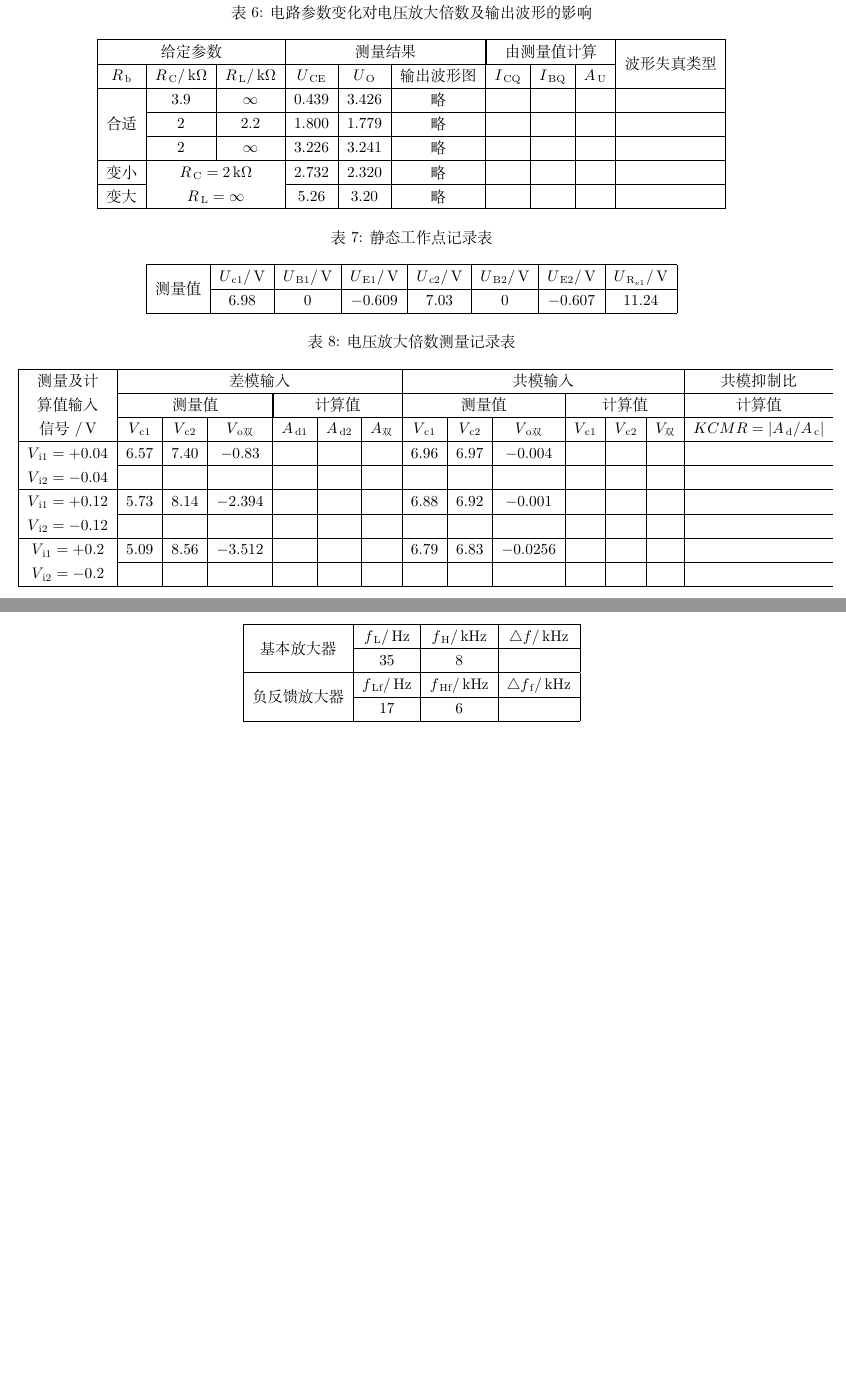
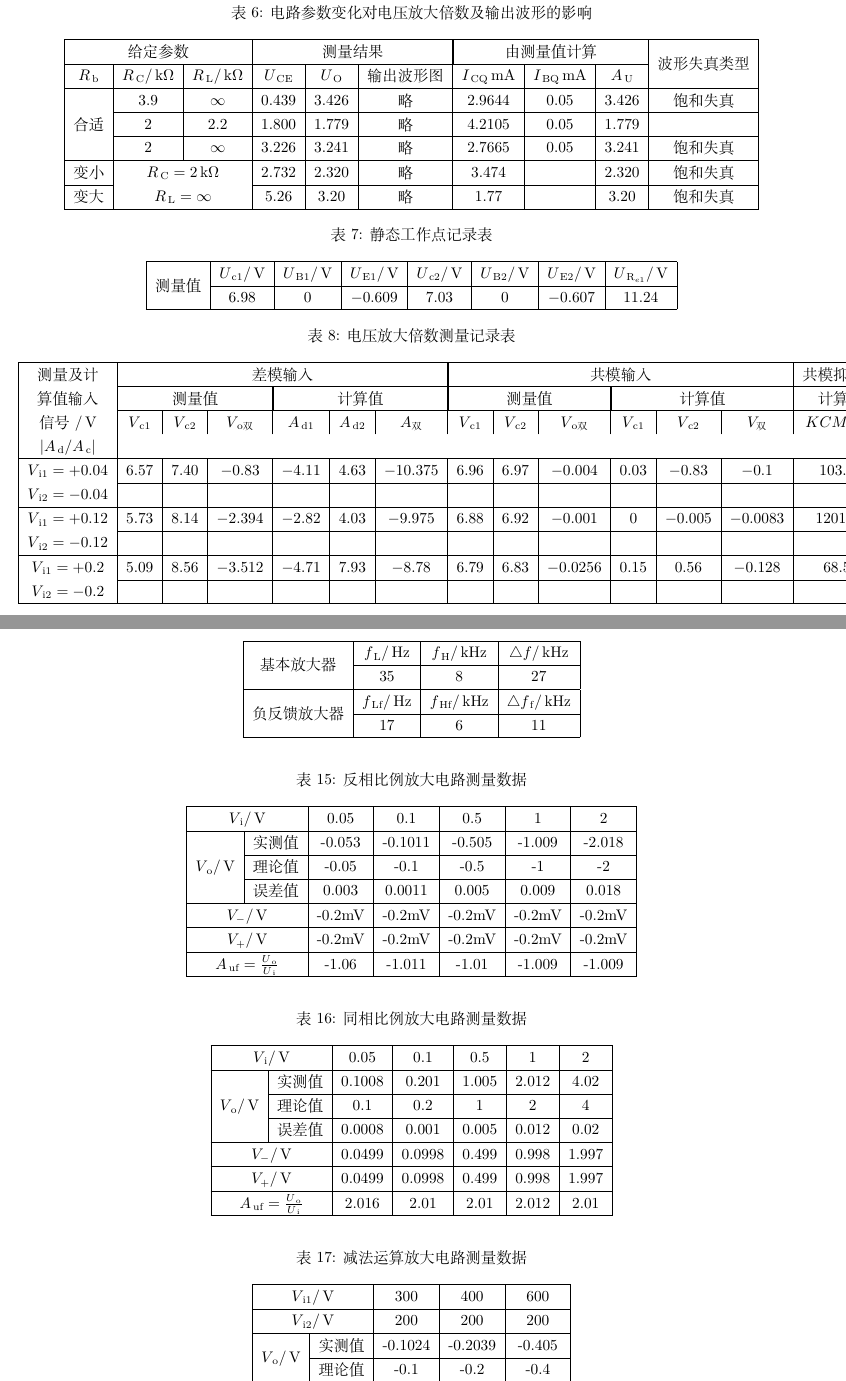
Before and after one commit to sikouhjw/LaTeX-learning-notes, a LaTeX document (Electrical experimental data of mode and number/shiyanshuju.tex): two parts of pages 3 and 4 of 5, joined at a grey line, cut so that both start at the same text, the shorter picture padded with empty space. Compiled offline with XeLaTeX.

Commit message:
更新实验数据

```diff
--- a/Electrical experimental data of mode and number/shiyanshuju.tex
+++ b/Electrical experimental data of mode and number/shiyanshuju.tex
@@ -102,17 +102,17 @@
     		\hline
     		\multicolumn{3}{|c|}{给定参数} & \multicolumn{3}{|c|}{测量结果} & \multicolumn{3}{|c|}{由测量值计算} & \multirow{2}*{波形失真类型}\\
     		\cline{1-9}
-    		$R_{\rm{b}}$ & $R_{\rm{C}}/\rm{k}\Omega$ & $R_{\rm{L}}/\rm{k}\Omega$ & $U_{\rm{CE}}$ & $U_{\rm{O}}$ & 输出波形图 & $I_{\rm{CQ}}$ & $I_{\rm{BQ}}$ & $A_{\rm{U}}$ &\\
+    		$R_{\rm{b}}$ & $R_{\rm{C}}/\rm{k}\Omega$ & $R_{\rm{L}}/\rm{k}\Omega$ & $U_{\rm{CE}}$ & $U_{\rm{O}}$ & 输出波形图 & $I_{\rm{CQ}}\rm{mA}$ & $I_{\rm{BQ}}\rm{mA}$ & $A_{\rm{U}}$ &\\
     		\hline
-    		\multirow{3}*{合适} & $3.9$ & $\infty$ & $0.439$ & $3.426$ & 略 & & & & \\
+    		\multirow{3}*{合适} & $3.9$ & $\infty$ & $0.439$ & $3.426$ & 略 & $2.9644$ & $0.05$ & $3.426$ & 饱和失真 \\
     		\cline{2-10}
-    		 & $2$ & $2.2$ & $1.800$ & $1.779$ & 略 & & & & \\
+    		 & $2$ & $2.2$ & $1.800$ & $1.779$ & 略 & $4.2105$ & $0.05$ & $1.779$ & \\
     		\cline{2-10}
-    		 & $2$ & $\infty$ & $3.226$ & $3.241$ & 略 & & & & \\
+    		 & $2$ & $\infty$ & $3.226$ & $3.241$ & 略 & $2.7665$ & $0.05$ & $3.241$ & 饱和失真 \\
     		\hline
-    		变小 & \multicolumn{2}{|c|}{$R_{\rm{C}}=2\rm{k}\Omega$} & $2.732$ & $2.320$ & 略 & & & & \\
+    		变小 & \multicolumn{2}{|c|}{$R_{\rm{C}}=2\rm{k}\Omega$} & $2.732$ & $2.320$ & 略 & $3.474$ &  & $2.320$ & 饱和失真 \\
     		\cline{1-1}\cline{4-10}
-    		变大 & \multicolumn{2}{|c|}{$R_{\rm{L}}=\infty$} & $5.26$ & $3.20$ & 略 & & & & \\
+    		变大 & \multicolumn{2}{|c|}{$R_{\rm{L}}=\infty$} & $5.26$ & $3.20$ & 略 & $1.77$ &  & $3.20$ & 饱和失真 \\
     		\hline
     	\end{tabular}
     \end{table}
@@ -137,17 +137,17 @@
     		\cline{2-14}
     		 & \multicolumn{3}{|c|}{测量值} & \multicolumn{3}{|c|}{计算值} & \multicolumn{3}{|c|}{测量值} & \multicolumn{3}{|c|}{计算值} & 计算值\\
     		 \cline{2-14}
-    		 & $V_{\rm{c}1}$ & $V_{\rm{c}2}$ & $V_{\rm{o}\text{双}}$ & $A_{\rm{d}1}$ & $A_{\rm{d}2}$ & $A_{\text{双}}$ & $V_{\rm{c}1}$ & $V_{\rm{c}2}$ & $V_{\rm{o}\text{双}}$ & $V_{\rm{c}1}$  & $V_{\rm{c}2}$ & $V_{\text{双}}$ & $KCMR=|A_{\rm{d}}/A_{\rm{c}}|$\\
+    		 & $V_{\rm{c}1}$ & $V_{\rm{c}2}$ & $V_{\rm{o}\text{双}}$ & $A_{\rm{d}1}$ & $A_{\rm{d}2}$ & $A_{\text{双}}$ & $V_{\rm{c}1}$ & $V_{\rm{c}2}$ & $V_{\rm{o}\text{双}}$ & $V_{\rm{c}1}$  & $V_{\rm{c}2}$ & $V_{\text{双}}$ & $KCMR=$\\ $|A_{\rm{d}}/A_{\rm{c}}|$\\
     		 \hline
-    		 \multirowcell{2}{$V_{\rm{i}1}=+0.04$ \\ $V_{\rm{i}2}=-0.04$} & $6.57$ & $7.40$ & $-0.83$ &  &  &  &  $6.96$ & $6.97$ & $-0.004$ & & & &  \\
+    		 \multirowcell{2}{$V_{\rm{i}1}=+0.04$ \\ $V_{\rm{i}2}=-0.04$} & $6.57$ & $7.40$ & $-0.83$ & $-4.11$ & $4.63$ & $-10.375$ &  $6.96$ & $6.97$ & $-0.004$ & $0.03$ & $-0.83$ & $-0.1$ & $103.75$ \\
     		 \cline{2-14}
     		  & & & & & & & & & & & & & \\
     		  \hline
-    		  \multirowcell{2}{$V_{\rm{i}1}=+0.12$\\$V_{\rm{i}2}=-0.12$} & $5.73$ & $8.14$ & $-2.394$ &  &  &  & $6.88$ & $6.92$ & $-0.001$ &  &  &  &  \\
+    		  \multirowcell{2}{$V_{\rm{i}1}=+0.12$\\$V_{\rm{i}2}=-0.12$} & $5.73$ & $8.14$ & $-2.394$ & $-2.82$ & $4.03$ & $-9.975$ & $6.88$ & $6.92$ & $-0.001$ & $0$ & $-0.005$ & $-0.0083$ & $1201.81$ \\
     		  \cline{2-14}
     		  & & & & & & & & & & & & & \\
     		  \hline
-    		  \multirowcell{2}{$V_{\rm{i}1}=+0.2$\\$V_{\rm{i}2}=-0.2$} & $5.09$ & $8.56$ & $-3.512$ & & & & $6.79$ & $6.83$ & $-0.0256$ & & & & \\
+    		  \multirowcell{2}{$V_{\rm{i}1}=+0.2$\\$V_{\rm{i}2}=-0.2$} & $5.09$ & $8.56$ & $-3.512$ & $-4.71$ & $7.93$ & $-8.78$ & $6.79$ & $6.83$ & $-0.0256$ & $0.15$ & $0.56$ & $-0.128$ & $68.59$ \\
     		  \cline{2-14}
     		  & & & & & & & & & & & & & \\
     		  \hline
@@ -232,10 +232,63 @@
     	\begin{tabular}{|c|c|c|c|}
     		\hline
     		\multirow{2}{*}{基本放大器} & $f_{\rm{L}}/\rm{Hz}$     & $f_{\rm{H}}/\rm{kHz}$     & $\triangle f/\rm{kHz}$ \\
-    		\cline{2-4}          & 35    & 8     &  \\
+    		\cline{2-4}          & 35    & 8     & 27 \\
     		\hline
     		\multirow{2}{*}{负反馈放大器} & $f_{\rm{Lf}}/\rm{Hz}$     & $f_{\rm{Hf}}/\rm{kHz}$     & $\triangle f_{\rm{f}}/\rm{kHz}$ \\
-    		\cline{2-4}          & 17    & 6     &  \\
+    		\cline{2-4}          & 17    & 6     & 11 \\
     		\hline
     	\end{tabular}%
-    \end{table}%
+	\end{table}%
+
+	\begin{table}[htbp]
+		\centering
+		\caption{反相比例放大电路测量数据}
+	  	\begin{tabular}{|c|c|c|c|c|c|c|}
+	  	\hline
+	  	\multicolumn{2}{|c|}{$V_{\rm{i}}/\rm{V}$} & 0.05  & 0.1   & 0.5   & 1     & 2 \\
+	  	\hline
+	  	\multirow{3}{*}{$V_{\rm{o}}/\rm{V}$} & 实测值   & -0.053 & -0.1011 & -0.505 & -1.009 & -2.018 \\
+  	\cline{2-7}          & 理论值   & -0.05 & -0.1  & -0.5  & -1    & -2 \\
+  	\cline{2-7}          & 误差值   & 0.003 & 0.0011 & 0.005 & 0.009 & 0.018 \\
+	 	 \hline
+		  \multicolumn{2}{|c|}{$V_{-}/\rm{V}$} & -0.2mV & -0.2mV & -0.2mV & -0.2mV & -0.2mV \\
+	 	 \hline
+	  	\multicolumn{2}{|c|}{$V_{+}/\rm{V}$} & -0.2mV & -0.2mV & -0.2mV & -0.2mV & -0.2mV \\
+	  	\hline
+	  	\multicolumn{2}{|c|}{$A_{\rm{uf}}=\frac{U_{\rm{o}}}{U_{\rm{i}}}$} & -1.06 & -1.011 & -1.01 & -1.009 & -1.009 \\
+	  	\hline
+	  	\end{tabular}%
+	  \end{table}%
+	  % Table generated by Excel2LaTeX from sheet 'Sheet1'
+	\begin{table}[htbp]
+		\centering
+		\caption{同相比例放大电路测量数据}
+	  	\begin{tabular}{|c|c|c|c|c|c|c|}
+		  \hline
+		  \multicolumn{2}{|c|}{$V_{\rm{i}}/\rm{V}$} & 0.05  & 0.1   & 0.5   & 1     & 2 \\
+		  \hline
+	 	 \multirow{3}{*}{$V_{\rm{o}}/\rm{V}$} & 实测值   & 0.1008 & 0.201 & 1.005 & 2.012 & 4.02 \\
+  	\cline{2-7}          & 理论值   & 0.1   & 0.2   & 1     & 2     & 4 \\
+  	\cline{2-7}          & 误差值   & 0.0008 & 0.001 & 0.005 & 0.012 & 0.02 \\
+	  	\hline
+	 	 \multicolumn{2}{|c|}{$V_{-}/\rm{V}$} & 0.0499 & 0.0998 & 0.499 & 0.998 & 1.997 \\
+	  	\hline
+	  	\multicolumn{2}{|c|}{$V_{+}/\rm{V}$} & 0.0499 & 0.0998 & 0.499 & 0.998 & 1.997 \\
+	  	\hline
+	  	\multicolumn{2}{|c|}{$A_{\rm{uf}}=\frac{U_{\rm{o}}}{U_{\rm{i}}}$} & 2.016 & 2.01  & 2.01  & 2.012 & 2.01 \\
+	  	\hline
+	  	\end{tabular}%
+ 	\end{table}%
+    % Table generated by Excel2LaTeX from sheet 'Sheet1'
+	\begin{table}[htbp]
+		\centering
+		\caption{减法运算放大电路测量数据}
+	  	\begin{tabular}{|c|c|c|c|c|}
+		\hline
+	  	\multicolumn{2}{|c|}{$V_{\rm{i1}}/\rm{V}$} & 300   & 400   & 600 \\
+	 	\hline
+	 	\multicolumn{2}{|c|}{$V_{\rm{i2}}/\rm{V}$} & 200   & 200   & 200 \\
+	 	\hline
+	 	\multirow{2}{*}{$V_{\rm{o}}/\rm{V}$} & 实测值   & -0.1024 & -0.2039 & -0.405 \\
+  		\cline{2-5}          & 理论值   & -0.1  & -0.2  & -0.4 \\
+		\hline
@@ -242,3 +301,13 @@
+	  	\end{tabular}%
+  	\end{table}%
+
+
+
+
+
+
+
+
     \newpage
     \section{数字电子技术实验数据}
     \subsection{数电实验一\quad 门电路}
```
Also changed, not shown: Electrical experimental data of mode and number/shiyanshuju.pdf, Electrical experimental data of mode and number/shiyanshuju.tex (34 more changed lines), 3 other files.
